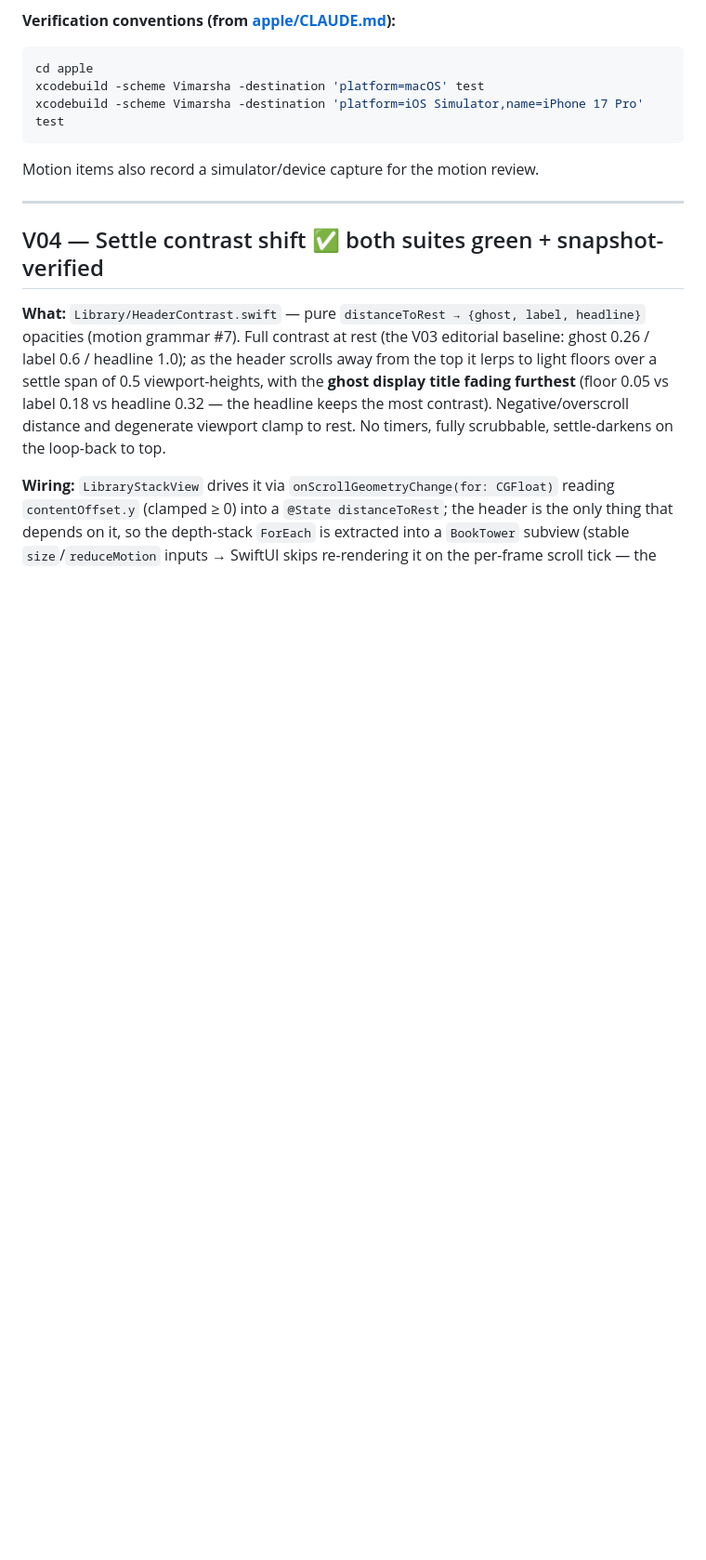
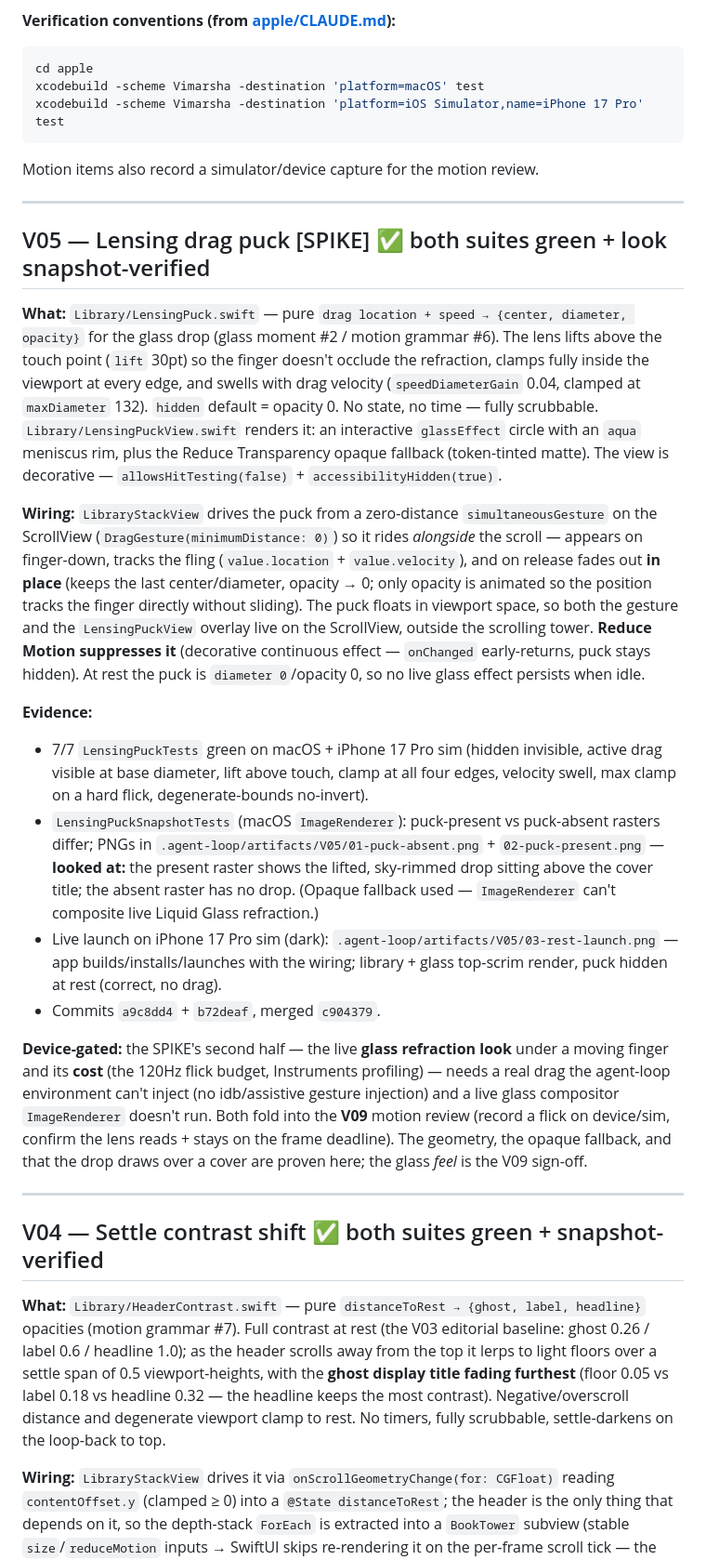
Before and after one commit to priyank-kartar/Vimarsha, a Markdown page: plan/08-engineering/_progress-A.md, the part around the change. Shown at 93% size. GitHub-like rendering; blank space fills up the shorter version.

Commit message:
docs(progress): V05 lensing drag puck done — roadmap + track-A log
Co-Authored-By: Claude Opus 4.8 <noreply@anthropic.com>

````diff
--- a/plan/08-engineering/_progress-A.md
+++ b/plan/08-engineering/_progress-A.md
@@ -12,6 +12,51 @@ xcodebuild -scheme Vimarsha -destination 'platform=macOS' test
 xcodebuild -scheme Vimarsha -destination 'platform=iOS Simulator,name=iPhone 17 Pro' test
 ```
 Motion items also record a simulator/device capture for the motion review.
+
+---
+
+## V05 — Lensing drag puck [SPIKE] ✅ both suites green + look snapshot-verified
+
+**What:** `Library/LensingPuck.swift` — pure `drag location + speed → {center, diameter,
+opacity}` for the glass drop (glass moment #2 / motion grammar #6). The lens lifts above the
+touch point (`lift` 30pt) so the finger doesn't occlude the refraction, clamps fully inside
+the viewport at every edge, and swells with drag velocity (`speedDiameterGain` 0.04, clamped
+at `maxDiameter` 132). `hidden` default = opacity 0. No state, no time — fully scrubbable.
+`Library/LensingPuckView.swift` renders it: an interactive `glassEffect` circle with an
+`aqua` meniscus rim, plus the Reduce Transparency opaque fallback (token-tinted matte). The
+view is decorative — `allowsHitTesting(false)` + `accessibilityHidden(true)`.
+
+**Wiring:** `LibraryStackView` drives the puck from a zero-distance `simultaneousGesture` on
+the ScrollView (`DragGesture(minimumDistance: 0)`) so it rides *alongside* the scroll —
+appears on finger-down, tracks the fling (`value.location` + `value.velocity`), and on
+release fades out **in place** (keeps the last center/diameter, opacity → 0; only opacity is
+animated so the position tracks the finger directly without sliding). The puck floats in
+viewport space, so both the gesture and the `LensingPuckView` overlay live on the ScrollView,
+outside the scrolling tower. **Reduce Motion suppresses it** (decorative continuous effect —
+`onChanged` early-returns, puck stays hidden). At rest the puck is `diameter 0`/opacity 0, so
+no live glass effect persists when idle.
+
+**Evidence:**
+- 7/7 `LensingPuckTests` green on macOS + iPhone 17 Pro sim (hidden invisible, active drag
+  visible at base diameter, lift above touch, clamp at all four edges, velocity swell, max
+  clamp on a hard flick, degenerate-bounds no-invert).
+- `LensingPuckSnapshotTests` (macOS `ImageRenderer`): puck-present vs puck-absent rasters
+  differ; PNGs in `.agent-loop/artifacts/V05/01-puck-absent.png` + `02-puck-present.png` —
+  **looked at:** the present raster shows the lifted, sky-rimmed drop sitting above the cover
+  title; the absent raster has no drop. (Opaque fallback used — `ImageRenderer` can't
+  composite live Liquid Glass refraction.)
+- Live launch on iPhone 17 Pro sim (dark): `.agent-loop/artifacts/V05/03-rest-launch.png` —
+  app builds/installs/launches with the wiring; library + glass top-scrim render, puck hidden
+  at rest (correct, no drag).
+- Commits `a9c8dd4` + `b72deaf`, merged `c904379`.
+
+**Device-gated:** the SPIKE's second half — the live **glass refraction look** under a moving
+finger and its **cost** (the 120Hz flick budget, Instruments profiling) — needs a real drag
+the agent-loop environment can't inject (no idb/assistive gesture injection) and a live glass
+compositor `ImageRenderer` doesn't run. Both fold into the **V09** motion review (record a
+flick on device/sim, confirm the lens reads + stays on the frame deadline). The geometry,
+the opaque fallback, and that the drop draws over a cover are proven here; the glass *feel* is
+the V09 sign-off.
 
 ---
 
````
Also changed, not shown: plan/08-engineering/build-roadmap.md (+6 -1 lines).
